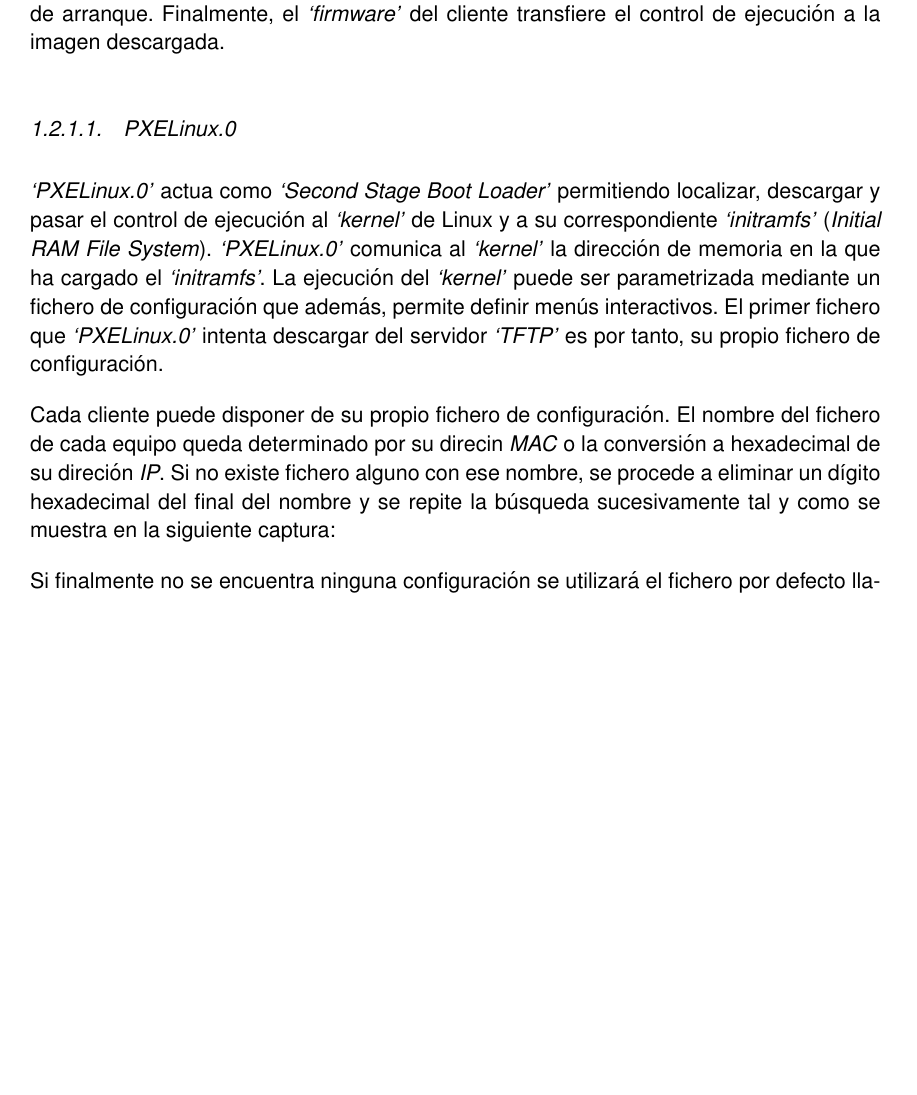
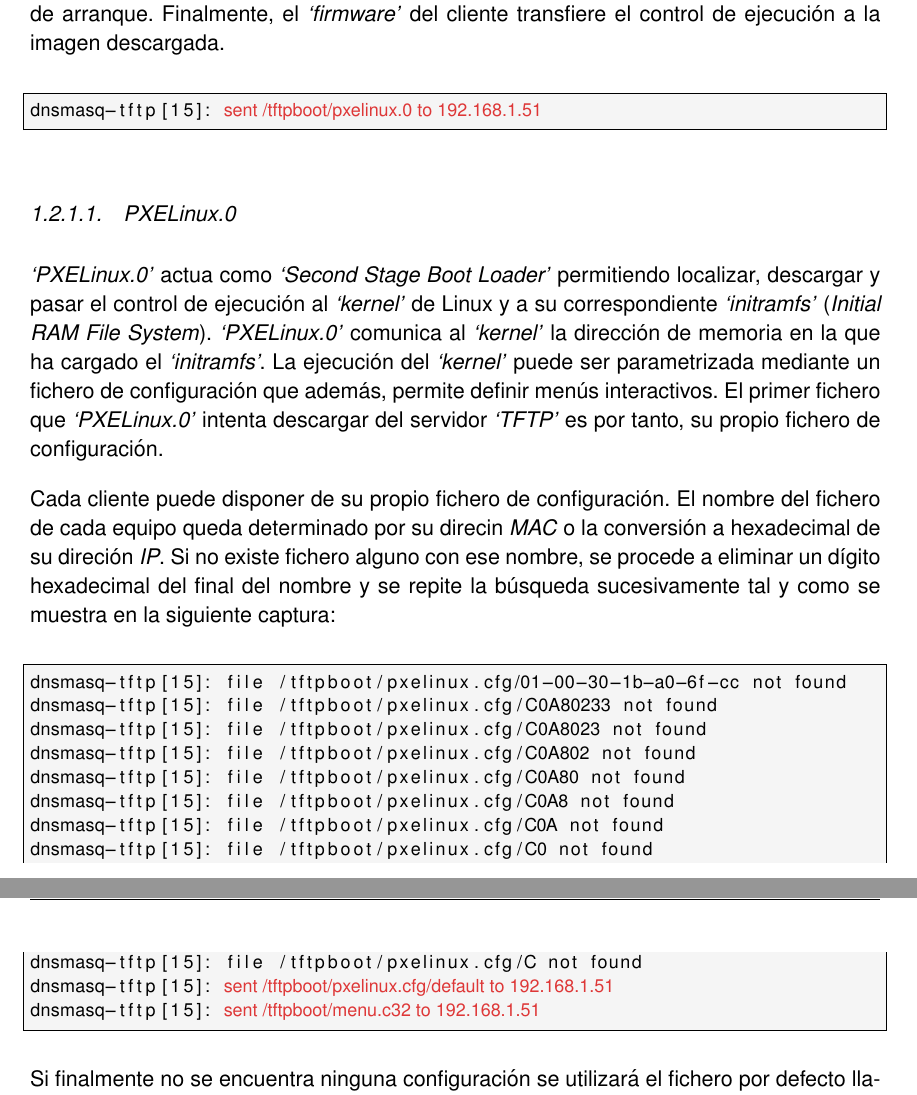
Before and after one commit to h0tbird/TFC, a LaTeX thesis (plantilla_tfc.tex): part of page 19 of 23 before the commit and two parts of pages 19 and 20 of 25 after it, the two joined at a grey line, cut so that both start at the same text, the shorter picture padded with empty space. Compiled offline with pdfLaTeX; the source files are stored in an older character set and shown here as Unicode.

Commit message:
Save progress

```diff
--- a/plantilla_tfc.tex
+++ b/plantilla_tfc.tex
@@ -160,12 +160,30 @@ dnsmasq-dhcp[15]: option:  6 dns-server  192.168.1.2
 dnsmasq-dhcp[15]: available DHCP range: 192.168.1.50 -- 192.168.1.150
 \end{lstlisting}
 
-A continuación, el cliente utiliza \emph{TFTP} para descargar el \emph{NBP} de uno de los servidores de arranque. Finalmente, el \emph{`firmware'} del cliente transfiere el control de ejecución a la imagen descargada.
+A continuación, el cliente utiliza \emph{TFTP} para descargar el \emph{NBP} de uno de los servidores de arranque. Finalmente, el \emph{`firmware'} del cliente transfiere el control de ejecución a la imagen descargada.\\
+
+\begin{lstlisting}[style=dnsmasq]
+dnsmasq-tftp[15]: (*@\textcolor{softred}{sent /tftpboot/pxelinux.0 to 192.168.1.51}@*)
+\end{lstlisting}
 
 \subsubsection{PXELinux.0}
 \emph{`PXELinux.0'} actua como \emph{`Second Stage Boot Loader'} permitiendo localizar, descargar y pasar el control de ejecución al \emph{`kernel'} de Linux y a su correspondiente \emph{`initramfs'} (\emph{Initial RAM File System}). \emph{`PXELinux.0'} comunica al \emph{`kernel'} la dirección de memoria en la que ha cargado el \emph{`initramfs'}. La ejecución del \emph{`kernel'} puede ser parametrizada mediante un fichero de configuración que además, permite definir menús interactivos. El primer fichero que \emph{`PXELinux.0'} intenta descargar del servidor \emph{`TFTP'} es por tanto, su propio fichero de configuración.
 
-Cada cliente puede disponer de su propio fichero de configuración. El nombre del fichero de cada equipo queda determinado por su direcin \emph{MAC} o la conversión a hexadecimal de su direción \emph{IP}. Si no existe fichero alguno con ese nombre, se procede a eliminar un dígito hexadecimal del final del nombre y se repite la búsqueda sucesivamente tal y como se muestra en la siguiente captura:
+Cada cliente puede disponer de su propio fichero de configuración. El nombre del fichero de cada equipo queda determinado por su direcin \emph{MAC} o la conversión a hexadecimal de su direción \emph{IP}. Si no existe fichero alguno con ese nombre, se procede a eliminar un dígito hexadecimal del final del nombre y se repite la búsqueda sucesivamente tal y como se muestra en la siguiente captura:\\
+
+\begin{lstlisting}[style=dnsmasq]
+dnsmasq-tftp[15]: file /tftpboot/pxelinux.cfg/01-00-30-1b-a0-6f-cc not found
+dnsmasq-tftp[15]: file /tftpboot/pxelinux.cfg/C0A80233 not found
+dnsmasq-tftp[15]: file /tftpboot/pxelinux.cfg/C0A8023 not found
+dnsmasq-tftp[15]: file /tftpboot/pxelinux.cfg/C0A802 not found
+dnsmasq-tftp[15]: file /tftpboot/pxelinux.cfg/C0A80 not found
+dnsmasq-tftp[15]: file /tftpboot/pxelinux.cfg/C0A8 not found
+dnsmasq-tftp[15]: file /tftpboot/pxelinux.cfg/C0A not found
+dnsmasq-tftp[15]: file /tftpboot/pxelinux.cfg/C0 not found
+dnsmasq-tftp[15]: file /tftpboot/pxelinux.cfg/C not found
+dnsmasq-tftp[15]: (*@\textcolor{softred}{sent /tftpboot/pxelinux.cfg/default to 192.168.1.51}@*)
+dnsmasq-tftp[15]: (*@\textcolor{softred}{sent /tftpboot/menu.c32 to 192.168.1.51}@*)
+\end{lstlisting}
 
 Si finalmente no se encuentra ninguna configuración se utilizará el fichero por defecto llamado \emph{`default'}. Para la realización de este proyecto se ha definido que todos los equipos físicos dispongan de configuración específica y las máquinas virtuales usen la configuración por defecto. Por ejemplo, al equipo físico que realizará funciones de hipervisor se le aplica la siguiente configuración:
 
```
